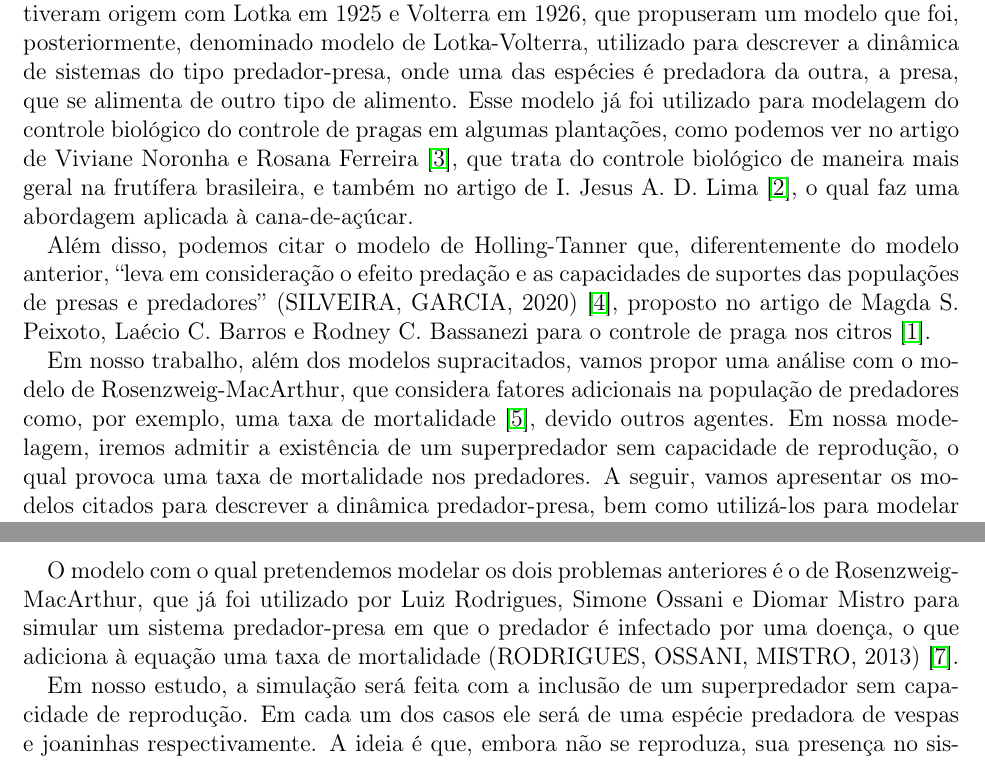
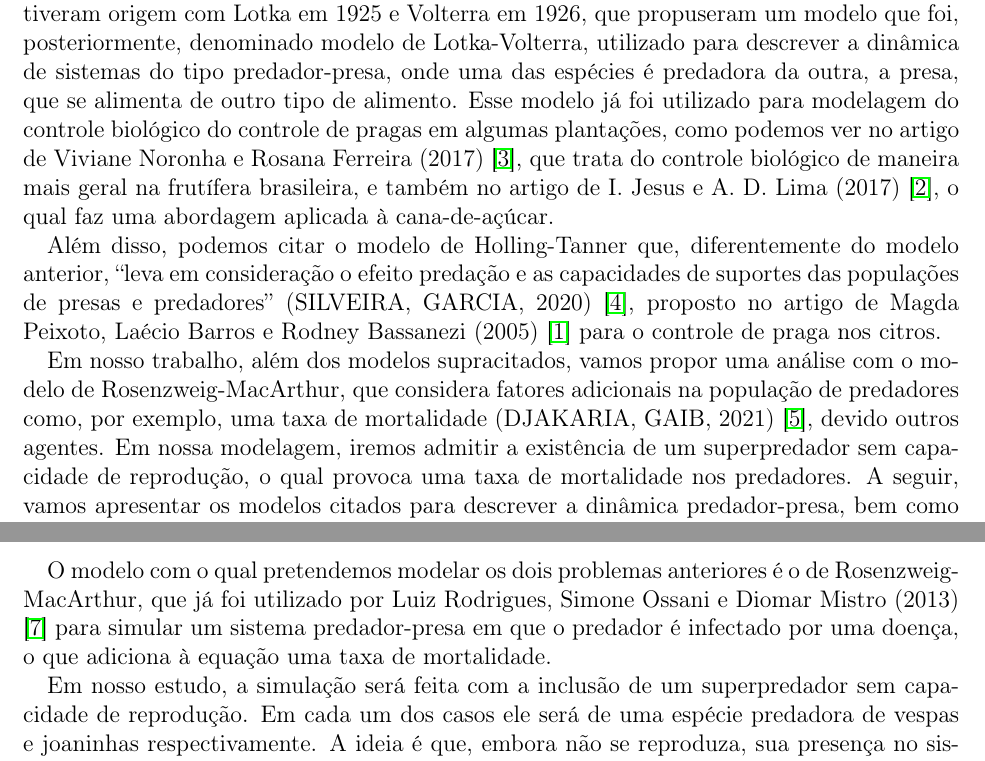
Before and after one commit to EzequielEBS/Trabalho---MM4, a LaTeX document (Código/main.tex, which reads Código/Introducao.tex, Código/Metodologia.tex): two parts of pages 1 and 4 of 5, joined at a grey line, cut so that both start at the same text. Compiled offline with pdfLaTeX.

Commit message:
update código

```diff
--- a/Código/Introducao.tex
+++ b/Código/Introducao.tex
@@ -7,8 +7,8 @@ BARROS, BASSANEZI, 2005) \cite{mp_lb_rb_2005}, doença que chegou ao extremo de
 
 No caso da cana-de-açúcar, a \textit{Diatraea saccharalis}, conhecida como broca da cana-de-açúcar, passa a maior parte do tempo dentro da cana, dificultando a ação de agentes químicos. Como consequência, o controle biológico tem sido a forma mais eficiente de combate, com a utilização de outros insetos predadores presentes no canavial. Já nos citros, pesquisadores acreditam que a doença é causada por um vírus transmitido por insetos conhecidos como pulgões, os quais possuem as joaninhas como predadores naturais mais conhecidos.
 
-Nesse sentido, a Modelagem Matemática é uma ferramenta importante para encontrar maneiras de controlar ou resolver tais problemas. Os modelos matemáticos para esse fim tiveram origem com Lotka em 1925 e Volterra em 1926, que propuseram um modelo que foi, posteriormente, denominado modelo de Lotka-Volterra, utilizado para descrever a dinâmica de sistemas do tipo predador-presa, onde uma das espécies é predadora da outra, a presa, que se alimenta de outro tipo de alimento. Esse modelo já foi utilizado para modelagem do controle biológico do controle de pragas em algumas plantações, como podemos ver no artigo de Viviane Noronha e Rosana Ferreira \cite{vn_rf_2021}, que trata do controle biológico de maneira mais geral na frutífera brasileira, e também no artigo de I. Jesus  A. D. Lima \cite{ij_al_2017}, o qual faz uma abordagem aplicada à cana-de-açúcar.
+Nesse sentido, a Modelagem Matemática é uma ferramenta importante para encontrar maneiras de controlar ou resolver tais problemas. Os modelos matemáticos para esse fim tiveram origem com Lotka em 1925 e Volterra em 1926, que propuseram um modelo que foi, posteriormente, denominado modelo de Lotka-Volterra, utilizado para descrever a dinâmica de sistemas do tipo predador-presa, onde uma das espécies é predadora da outra, a presa, que se alimenta de outro tipo de alimento. Esse modelo já foi utilizado para modelagem do controle biológico do controle de pragas em algumas plantações, como podemos ver no artigo de Viviane Noronha e Rosana Ferreira (2017) \cite{vn_rf_2021}, que trata do controle biológico de maneira mais geral na frutífera brasileira, e também no artigo de I. Jesus e A. D. Lima (2017) \cite{ij_al_2017}, o qual faz uma abordagem aplicada à cana-de-açúcar.
 
-Além disso, podemos citar o modelo de Holling-Tanner que, diferentemente do modelo anterior, ``leva em consideração o efeito predação e as capacidades de suportes das populações de presas e predadores'' (SILVEIRA, GARCIA, 2020) \cite{gs_rg_2020}, proposto no artigo de Magda S. Peixoto, Laécio C. Barros e Rodney C. Bassanezi para o controle de praga nos citros \cite{mp_lb_rb_2005}.
+Além disso, podemos citar o modelo de Holling-Tanner que, diferentemente do modelo anterior, ``leva em consideração o efeito predação e as capacidades de suportes das populações de presas e predadores'' (SILVEIRA, GARCIA, 2020) \cite{gs_rg_2020}, proposto no artigo de Magda Peixoto, Laécio Barros e Rodney Bassanezi (2005)  \cite{mp_lb_rb_2005} para o controle de praga nos citros.
 
-Em nosso trabalho, além dos modelos supracitados, vamos propor uma análise com o modelo de Rosenzweig-MacArthur, que considera fatores adicionais na população de predadores como, por exemplo, uma taxa de mortalidade \cite{id_mg_r_2021}, devido outros agentes. Em nossa modelagem, iremos admitir a existência de um superpredador sem capacidade de reprodução, o qual provoca uma taxa de mortalidade nos predadores. A seguir, vamos apresentar os modelos citados para descrever a dinâmica predador-presa, bem como utilizá-los para modelar os problemas relatados.
+Em nosso trabalho, além dos modelos supracitados, vamos propor uma análise com o modelo de Rosenzweig-MacArthur, que considera fatores adicionais na população de predadores como, por exemplo, uma taxa de mortalidade (DJAKARIA, GAIB, 2021) \cite{id_mg_r_2021}, devido outros agentes. Em nossa modelagem, iremos admitir a existência de um superpredador sem capacidade de reprodução, o qual provoca uma taxa de mortalidade nos predadores. A seguir, vamos apresentar os modelos citados para descrever a dinâmica predador-presa, bem como utilizá-los para modelar os problemas relatados.
--- a/Código/Metodologia.tex
+++ b/Código/Metodologia.tex
@@ -108,7 +108,7 @@ $c$ & constante & Medida da qualidade alimentícia proporcionada pela presa\\
 
 \subsection{Modelo de Rosenzweig-MacArthur}
 
-O modelo com o qual pretendemos modelar os dois problemas anteriores é o de Rosenzweig-MacArthur, que já foi utilizado por Luiz Rodrigues, Simone Ossani e Diomar Mistro para simular um sistema predador-presa em que o predador é infectado por uma doença, o que adiciona à equação uma taxa de mortalidade (RODRIGUES, OSSANI, MISTRO, 2013) \cite{lr_so_dm_2013}.
+O modelo com o qual pretendemos modelar os dois problemas anteriores é o de Rosenzweig-MacArthur, que já foi utilizado por Luiz Rodrigues, Simone Ossani e Diomar Mistro (2013) \cite{lr_so_dm_2013} para simular um sistema predador-presa em que o predador é infectado por uma doença, o que adiciona à equação uma taxa de mortalidade.
 
 Em nosso estudo, a simulação será feita com a inclusão de um superpredador sem capacidade de reprodução. Em cada um dos casos ele será de uma espécie predadora de vespas e joaninhas respectivamente. A ideia é que, embora não se reproduza, sua presença no sistema cause uma redução (ainda que possivelmente temporária) de predadores. Eis abaixo as equações do sistema (os parâmetros descritos na análise dimensional serão detalhados posteriormente):
 
```
Also changed, not shown: Código/Artigo_MM4.pdf, Código/Metodologia.tex (4 more changed lines).
